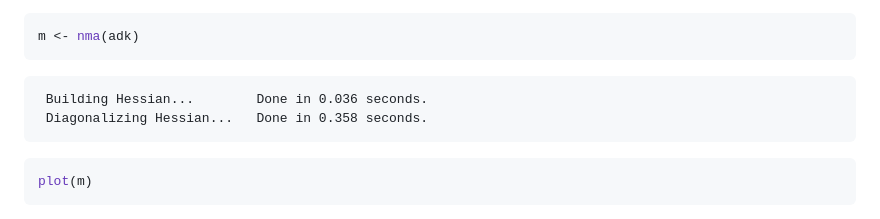
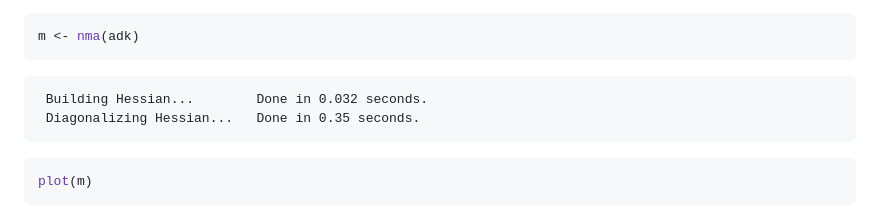
Before and after one commit to syl0112/bimm143_github, a Markdown page: class10/class 10.md, the part around the change. Rendered like a GitHub page.

Commit message:
class10-gfm

````diff
--- a/class10/class 10.md
+++ b/class10/class 10.md
@@ -265,8 +265,8 @@ adk
 m <- nma(adk)
 ```
 
-     Building Hessian...        Done in 0.036 seconds.
-     Diagonalizing Hessian...   Done in 0.358 seconds.
+     Building Hessian...        Done in 0.032 seconds.
+     Diagonalizing Hessian...   Done in 0.35 seconds.
 
 ``` r
 plot(m)
````
